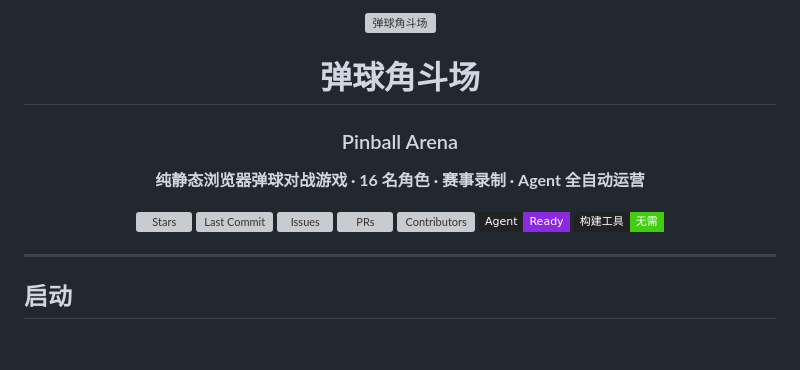
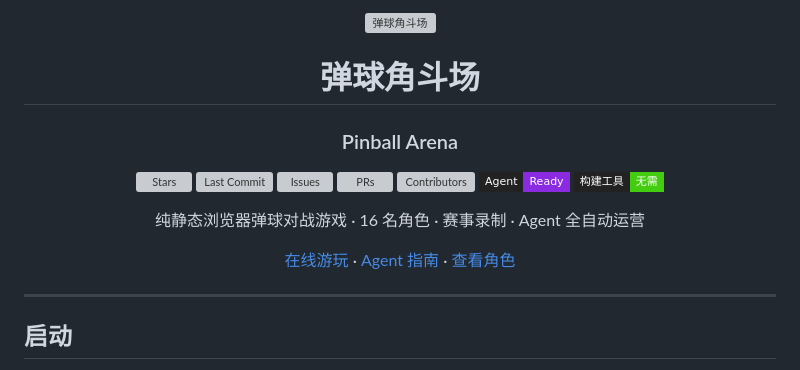
Before and after one commit to xixicc186/pinball-arena, a Markdown page: README.md, the part around one of its changes. Drawn GitHub-style; badges without logos; blank space fills up the shorter version; grey boxes are pictures that could not be loaded.

Commit message:
docs: restructure README header to logo → title → badges → desc → links layout
Co-Authored-By: Claude Sonnet 4.6 <noreply@anthropic.com>

```diff
--- a/README.md
+++ b/README.md
@@ -4,8 +4,6 @@
 
 # 弹球角斗场
 ### Pinball Arena
-
-**纯静态浏览器弹球对战游戏 · 16 名角色 · 赛事录制 · Agent 全自动运营**
 
 [![Stars](https://img.shields.io/github/stars/xixicc186/pinball-arena?style=flat-square&color=FFD700&labelColor=222)](https://github.com/xixicc186/pinball-arena/stargazers)
 [![Last Commit](https://img.shields.io/github/last-commit/xixicc186/pinball-arena?style=flat-square&color=4CAF50&labelColor=222)](https://github.com/xixicc186/pinball-arena/commits/main)
@@ -14,6 +12,10 @@
 [![Contributors](https://img.shields.io/github/contributors/xixicc186/pinball-arena?style=flat-square&labelColor=222)](https://github.com/xixicc186/pinball-arena/graphs/contributors)
 [![Agent Ready](https://img.shields.io/badge/Agent-Ready-blueviolet?style=flat-square&labelColor=222)](./AGENT.md)
 [![No Build](https://img.shields.io/badge/构建工具-无需-brightgreen?style=flat-square&labelColor=222)]()
+
+纯静态浏览器弹球对战游戏 · 16 名角色 · 赛事录制 · Agent 全自动运营
+
+[在线游玩](https://xixicc186.github.io/pinball-arena/) · [Agent 指南](./AGENT.md) · [查看角色](./src/characters.js)
 
 </div>
 
```
Also changed, not shown: other parts of README.md (+1 -1 lines).
